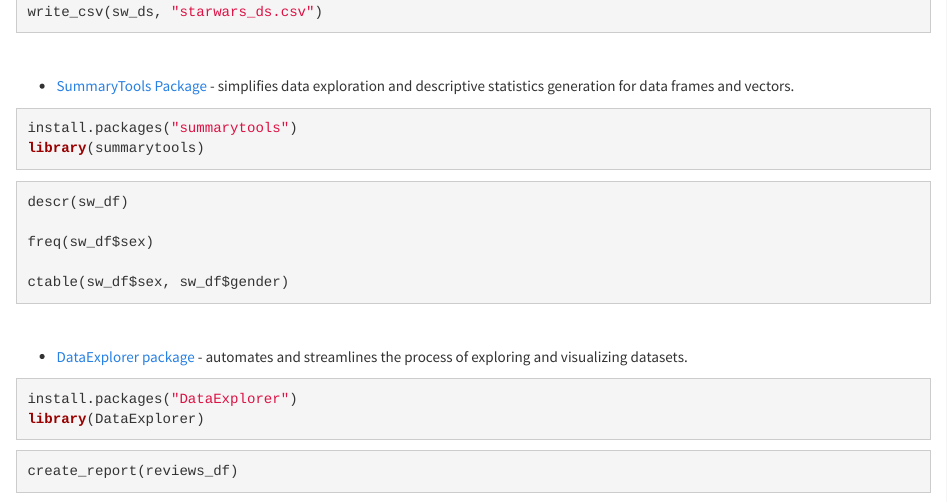
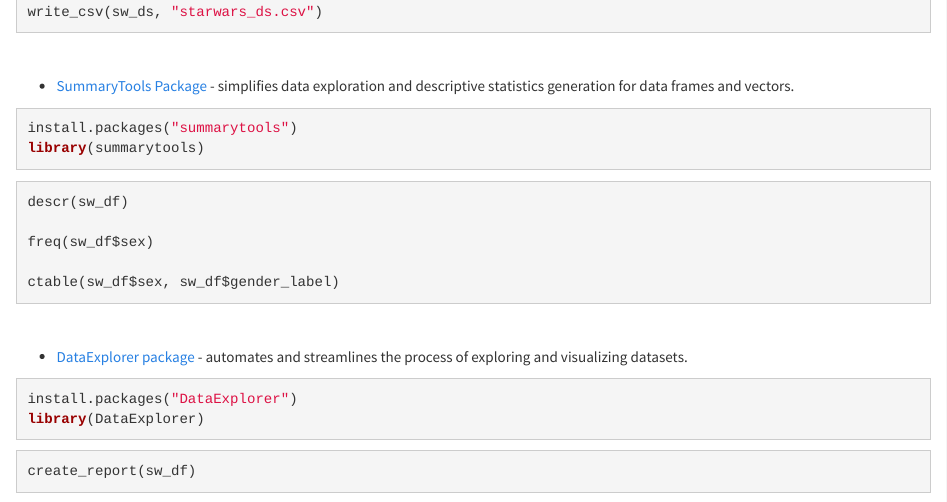
Before and after one commit to jdwerst91/R_workshop_series, an R Markdown document (2_Data_Cleaning_R/Lesson_Plan_R_file.Rmd): the page in a window 1100 px wide, from 8050 px down. Rendered offline with R 4.5, knitr and Pandoc, with nearby package versions.

Commit message:
Lesson_Plan_R_file.Rmd

````diff
--- a/2_Data_Cleaning_R/Lesson_Plan_R_file.Rmd
+++ b/2_Data_Cleaning_R/Lesson_Plan_R_file.Rmd
@@ -577,7 +577,7 @@ descr(sw_df)
 
 freq(sw_df$sex)
 
-ctable(sw_df$sex, sw_df$gender)
+ctable(sw_df$sex, sw_df$gender_label)
 
 ```
 
@@ -599,6 +599,6 @@ library(DataExplorer)
 #| label: create report
 #| eval: false
 
-create_report(reviews_df)
+create_report(sw_df)
 
 ```
````
